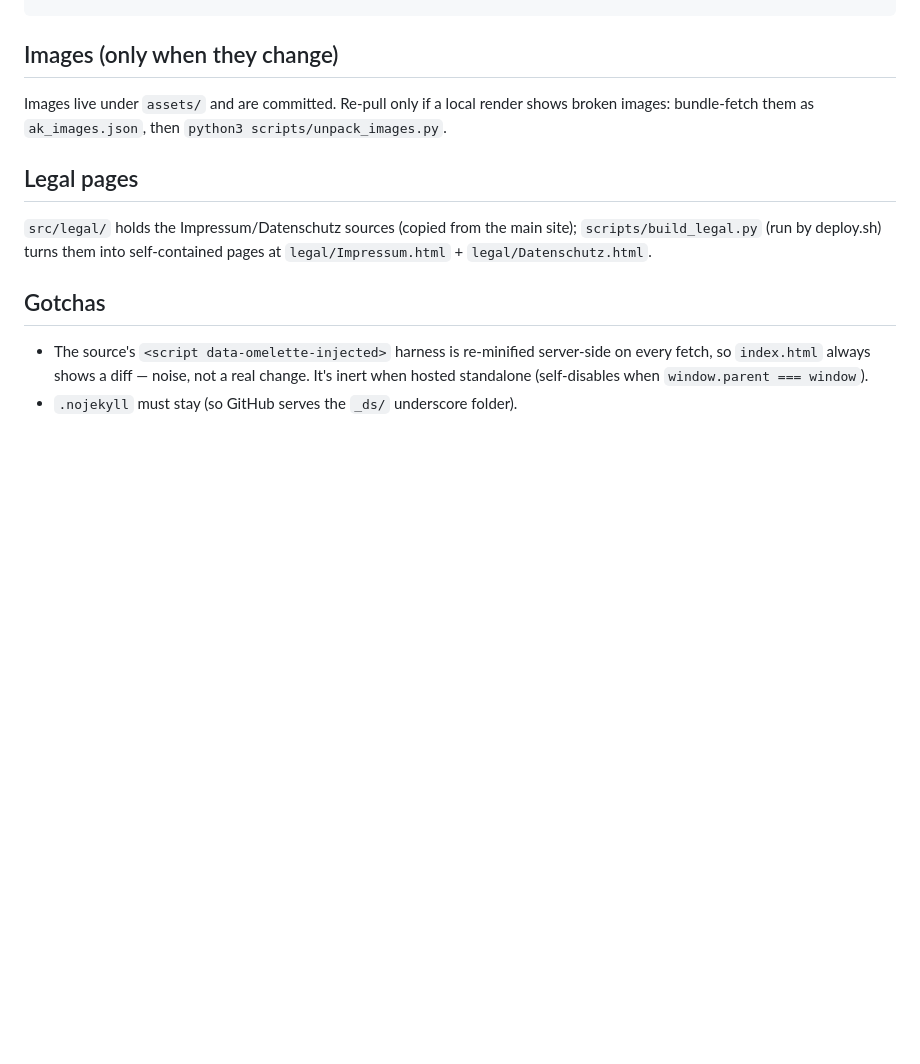
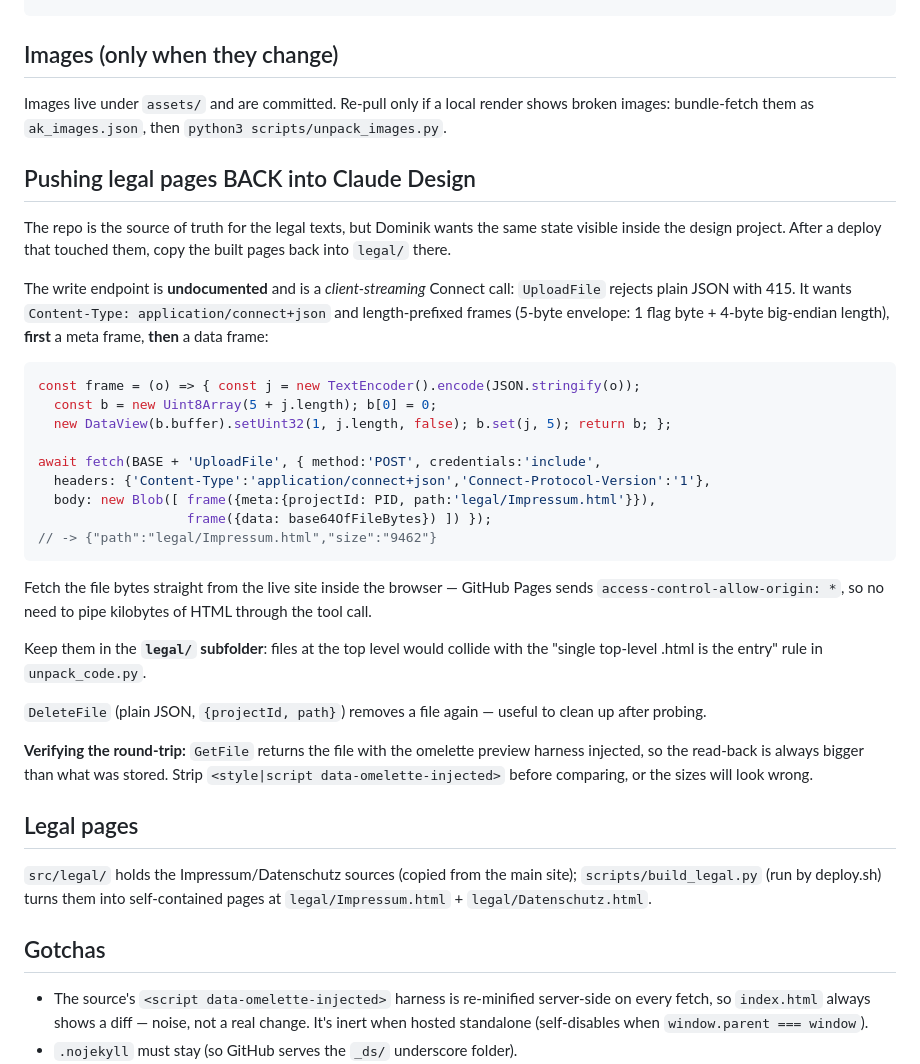
Before and after one commit to theWHYKINGS/academy, a Markdown page: scripts/pull-from-design.md, the part around the change. GitHub-like rendering; blank space fills up the shorter version.

Commit message:
Doku: Rückspielen der Rechtstexte ins Design-Projekt (UploadFile-Protokoll)
Co-Authored-By: Claude Opus 4.8 <noreply@anthropic.com>

````diff
--- a/scripts/pull-from-design.md
+++ b/scripts/pull-from-design.md
@@ -74,6 +74,44 @@ Images live under `assets/` and are committed. Re-pull only if a local render
 shows broken images: bundle-fetch them as `ak_images.json`, then
 `python3 scripts/unpack_images.py`.
 
+## Pushing legal pages BACK into Claude Design
+
+The repo is the source of truth for the legal texts, but Dominik wants the same
+state visible inside the design project. After a deploy that touched them, copy
+the built pages back into `legal/` there.
+
+The write endpoint is **undocumented** and is a *client-streaming* Connect call:
+`UploadFile` rejects plain JSON with 415. It wants `Content-Type:
+application/connect+json` and length-prefixed frames (5-byte envelope: 1 flag
+byte + 4-byte big-endian length), **first** a meta frame, **then** a data frame:
+
+```js
+const frame = (o) => { const j = new TextEncoder().encode(JSON.stringify(o));
+  const b = new Uint8Array(5 + j.length); b[0] = 0;
+  new DataView(b.buffer).setUint32(1, j.length, false); b.set(j, 5); return b; };
+
+await fetch(BASE + 'UploadFile', { method:'POST', credentials:'include',
+  headers: {'Content-Type':'application/connect+json','Connect-Protocol-Version':'1'},
+  body: new Blob([ frame({meta:{projectId: PID, path:'legal/Impressum.html'}}),
+                   frame({data: base64OfFileBytes}) ]) });
+// -> {"path":"legal/Impressum.html","size":"9462"}
+```
+
+Fetch the file bytes straight from the live site inside the browser —
+GitHub Pages sends `access-control-allow-origin: *`, so no need to pipe
+kilobytes of HTML through the tool call.
+
+Keep them in the **`legal/` subfolder**: files at the top level would collide
+with the "single top-level .html is the entry" rule in `unpack_code.py`.
+
+`DeleteFile` (plain JSON, `{projectId, path}`) removes a file again — useful to
+clean up after probing.
+
+**Verifying the round-trip:** `GetFile` returns the file with the omelette
+preview harness injected, so the read-back is always bigger than what was
+stored. Strip `<style|script data-omelette-injected>` before comparing, or the
+sizes will look wrong.
+
 ## Legal pages
 
 `src/legal/` holds the Impressum/Datenschutz sources (copied from the main site);
````
